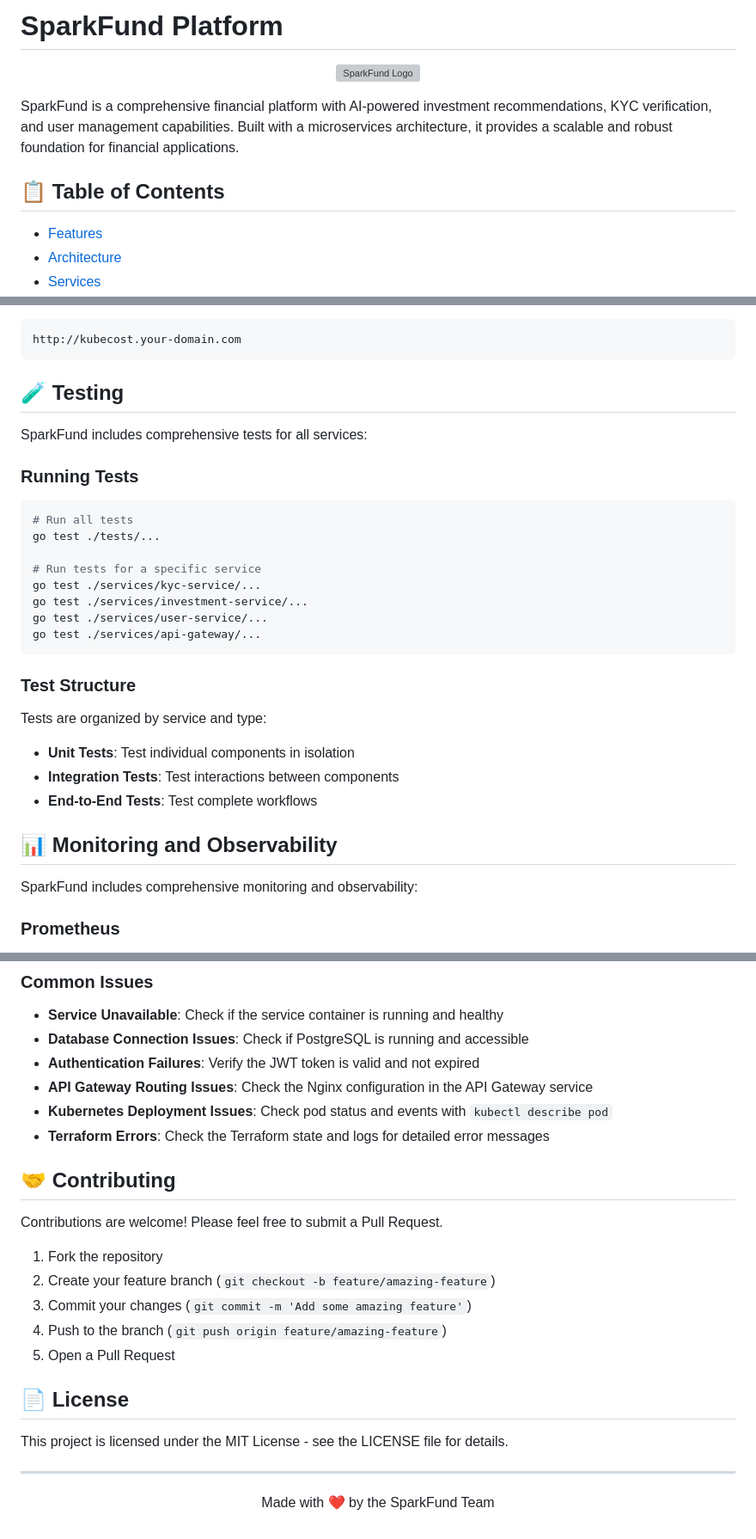
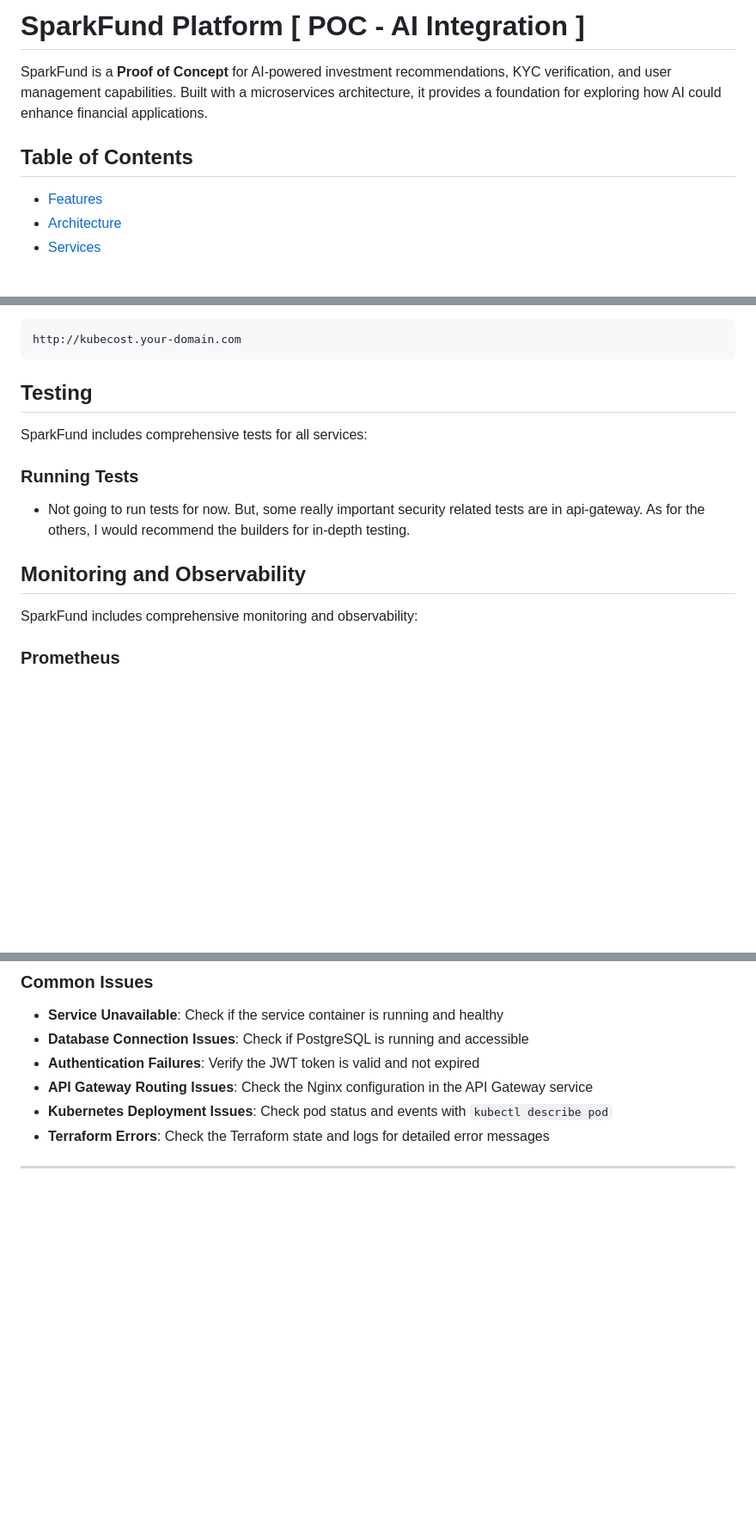
Before and after one commit to adil-faiyaz98/sparkfund, a Markdown page: README.md, 3 parts joined by grey strips. Shown at 86% size. Rendered like a GitHub page; blank space fills up the shorter version; grey boxes are pictures that could not be loaded.

````diff
--- a/README.md
+++ b/README.md
@@ -1,12 +1,8 @@
-# SparkFund Platform
+# SparkFund Platform [ POC - AI Integration ]
 
-<p align="center">
-  <img src="https://via.placeholder.com/200x200?text=SparkFund" alt="SparkFund Logo" width="200" height="200">
-</p>
+SparkFund is a **Proof of Concept** for AI-powered investment recommendations, KYC verification, and user management capabilities. Built with a microservices architecture, it provides a foundation for exploring how AI could enhance financial applications.
 
-SparkFund is a comprehensive financial platform with AI-powered investment recommendations, KYC verification, and user management capabilities. Built with a microservices architecture, it provides a scalable and robust foundation for financial applications.
-
-## 📋 Table of Contents
+## Table of Contents
 
 - [Features](#-features)
 - [Architecture](#-architecture)
@@ -399,32 +408,15 @@ When deployed, Kubecost is available at:
 http://kubecost.your-domain.com
 ```
 
-## 🧪 Testing
+## Testing
 
 SparkFund includes comprehensive tests for all services:
 
 ### Running Tests
 
-```bash
-# Run all tests
-go test ./tests/...
+- Not going to run tests for now. But, some really important security related tests are in api-gateway. As for the others, I would recommend the builders for in-depth testing.
 
-# Run tests for a specific service
-go test ./services/kyc-service/...
-go test ./services/investment-service/...
-go test ./services/user-service/...
-go test ./services/api-gateway/...
-```
-
-### Test Structure
-
-Tests are organized by service and type:
-
-- **Unit Tests**: Test individual components in isolation
-- **Integration Tests**: Test interactions between components
-- **End-to-End Tests**: Test complete workflows
-
-## 📊 Monitoring and Observability
+## Monitoring and Observability
 
 SparkFund includes comprehensive monitoring and observability:
 
@@ -470,22 +464,4 @@ If you encounter issues:
 - **Kubernetes Deployment Issues**: Check pod status and events with `kubectl describe pod`
 - **Terraform Errors**: Check the Terraform state and logs for detailed error messages
 
-## 🤝 Contributing
-
-Contributions are welcome! Please feel free to submit a Pull Request.
-
-1. Fork the repository
-2. Create your feature branch (`git checkout -b feature/amazing-feature`)
-3. Commit your changes (`git commit -m 'Add some amazing feature'`)
-4. Push to the branch (`git push origin feature/amazing-feature`)
-5. Open a Pull Request
-
-## 📄 License
-
-This project is licensed under the MIT License - see the LICENSE file for details.
-
 ---
-
-<p align="center">
-  Made with ❤️ by the SparkFund Team
-</p>
````
Also changed, not shown: other parts of README.md (+88 -73 lines).
